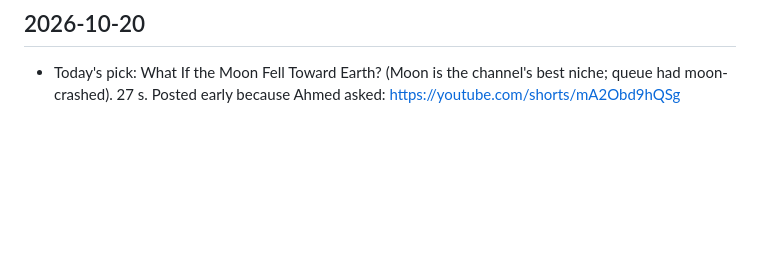
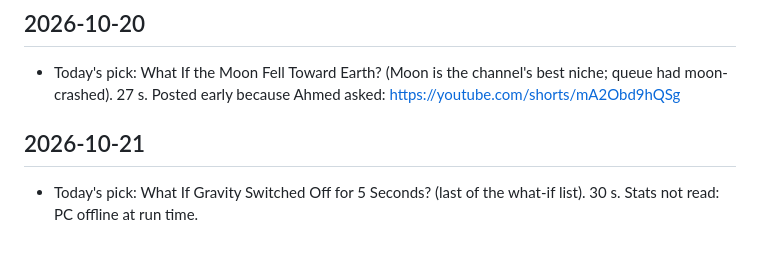
Before and after one commit to amahrous84/amahrous, a Markdown page: pipeline/performance.md, the part around the change. Drawn GitHub-style; blank space fills up the shorter version.

Commit message:
Log no-gravity Short as pending upload
Co-Authored-By: Claude Opus 5.5 (1M context) <noreply@anthropic.com>
Claude-Session: https://claude.ai/code/session_0176en2MY6TwiEbzpGR3Wy7D

```diff
--- a/pipeline/performance.md
+++ b/pipeline/performance.md
@@ -48,3 +48,6 @@ One block per daily run: date, stats read, what won or flopped, why today's topi
 
 ## 2026-10-20
 - Today's pick: What If the Moon Fell Toward Earth? (Moon is the channel's best niche; queue had moon-crashed). 27 s. Posted early because Ahmed asked: https://youtube.com/shorts/mA2Obd9hQSg
+
+## 2026-10-21
+- Today's pick: What If Gravity Switched Off for 5 Seconds? (last of the what-if list). 30 s. Stats not read: PC offline at run time.
```
Also changed, not shown: pipeline/queue.md (+1 -1 lines).
